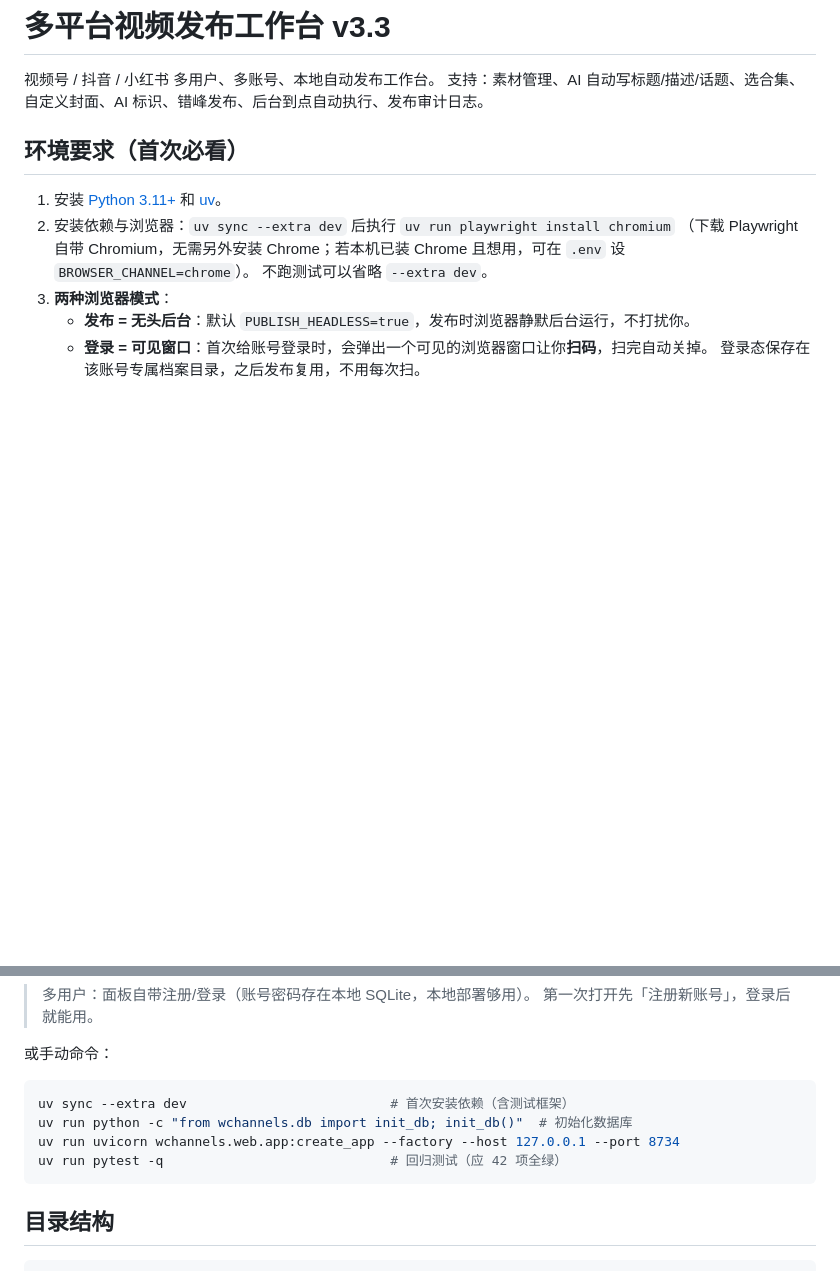
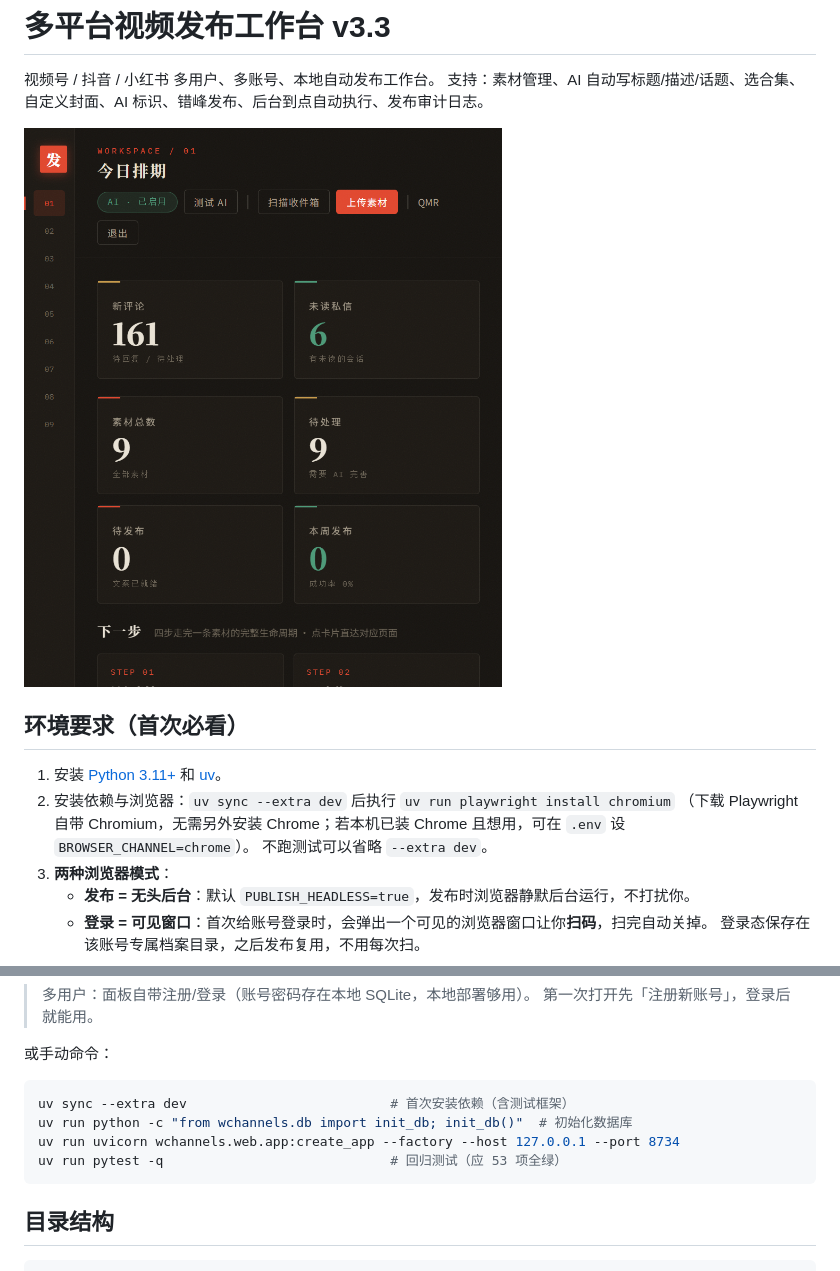
Before and after one commit to ZMZ913141/wechat-channels-agent, a Markdown page: README.md, 2 parts joined by grey strips. Rendered like a GitHub page; pictures changed too: docs/screenshot-today.png (added); blank space fills up the shorter version.

Commit message:
docs: MIT License + README 主界面截图，修正测试数为 53

````diff
--- a/README.md
+++ b/README.md
@@ -2,6 +2,8 @@
 
 视频号 / 抖音 / 小红书 多用户、多账号、本地自动发布工作台。
 支持：素材管理、AI 自动写标题/描述/话题、选合集、自定义封面、AI 标识、错峰发布、后台到点自动执行、发布审计日志。
+
+![今日排期](docs/screenshot-today.png)
 
 ## 环境要求（首次必看）
 
@@ -27,7 +29,7 @@
 uv sync --extra dev                          # 首次安装依赖（含测试框架）
 uv run python -c "from wchannels.db import init_db; init_db()"  # 初始化数据库
 uv run uvicorn wchannels.web.app:create_app --factory --host 127.0.0.1 --port 8734
-uv run pytest -q                             # 回归测试（应 42 项全绿）
+uv run pytest -q                             # 回归测试（应 53 项全绿）
 ```
 
 ## 目录结构
````
Also changed, not shown: 1 other file.
